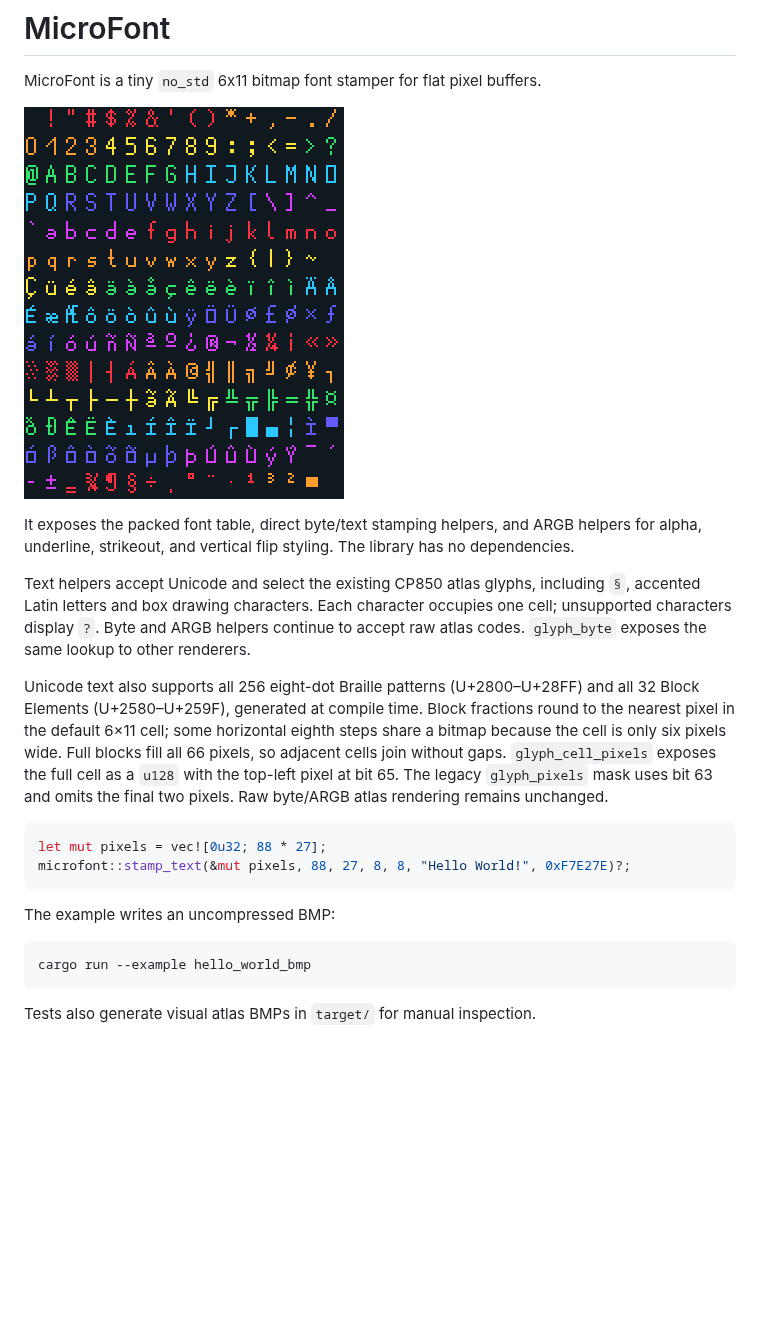
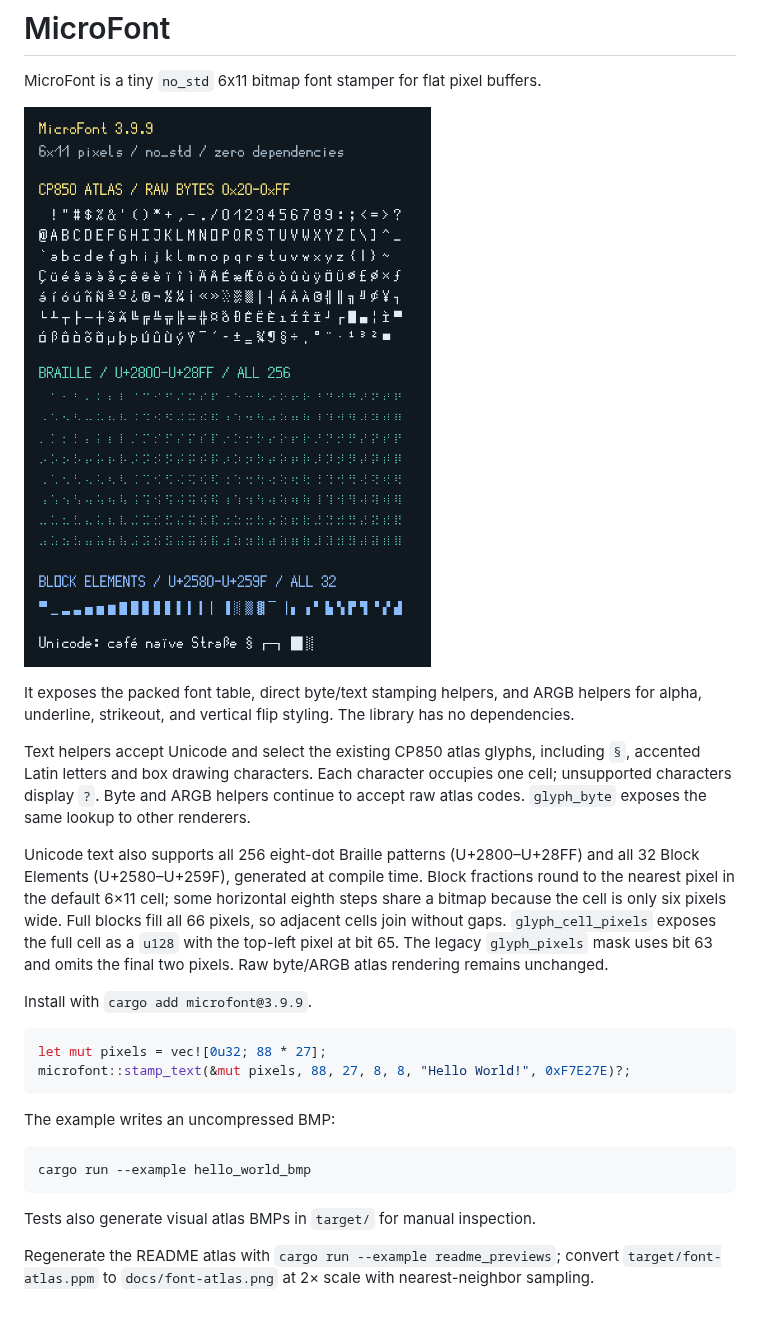
Before and after one commit to t4ce/MicroFont, a Markdown page: README.md, the part around the change. Drawn GitHub-style; pictures changed too: docs/font-atlas.png; blank space fills up the shorter version.

Commit message:
Release 3.9.9 with refreshed Unicode font preview

````diff
--- a/README.md
+++ b/README.md
@@ -2,7 +2,7 @@
 
 MicroFont is a tiny `no_std` 6x11 bitmap font stamper for flat pixel buffers.
 
-![MicroFont glyph atlas preview](https://raw.githubusercontent.com/t4ce/MicroFont/true/docs/font-atlas.png)
+![MicroFont 3.9.9: CP850 atlas, Braille, and block elements](https://raw.githubusercontent.com/t4ce/MicroFont/v3.9.9/docs/font-atlas.png)
 
 It exposes the packed font table, direct byte/text stamping helpers, and ARGB helpers for alpha, underline, strikeout, and vertical flip styling. The library has no dependencies.
 
@@ -20,6 +20,8 @@ blocks fill all 66 pixels, so adjacent cells join without gaps.
 at bit 65. The legacy `glyph_pixels` mask uses bit 63 and omits the final two
 pixels. Raw byte/ARGB atlas rendering remains unchanged.
 
+Install with `cargo add microfont@3.9.9`.
+
 ```rust
 let mut pixels = vec![0u32; 88 * 27];
 microfont::stamp_text(&mut pixels, 88, 27, 8, 8, "Hello World!", 0xF7E27E)?;
@@ -32,3 +34,6 @@ cargo run --example hello_world_bmp
 ```
 
 Tests also generate visual atlas BMPs in `target/` for manual inspection.
+
+Regenerate the README atlas with `cargo run --example readme_previews`; convert
+`target/font-atlas.ppm` to `docs/font-atlas.png` at 2× scale with nearest-neighbor sampling.
````
Also changed, not shown: 3 other files.
